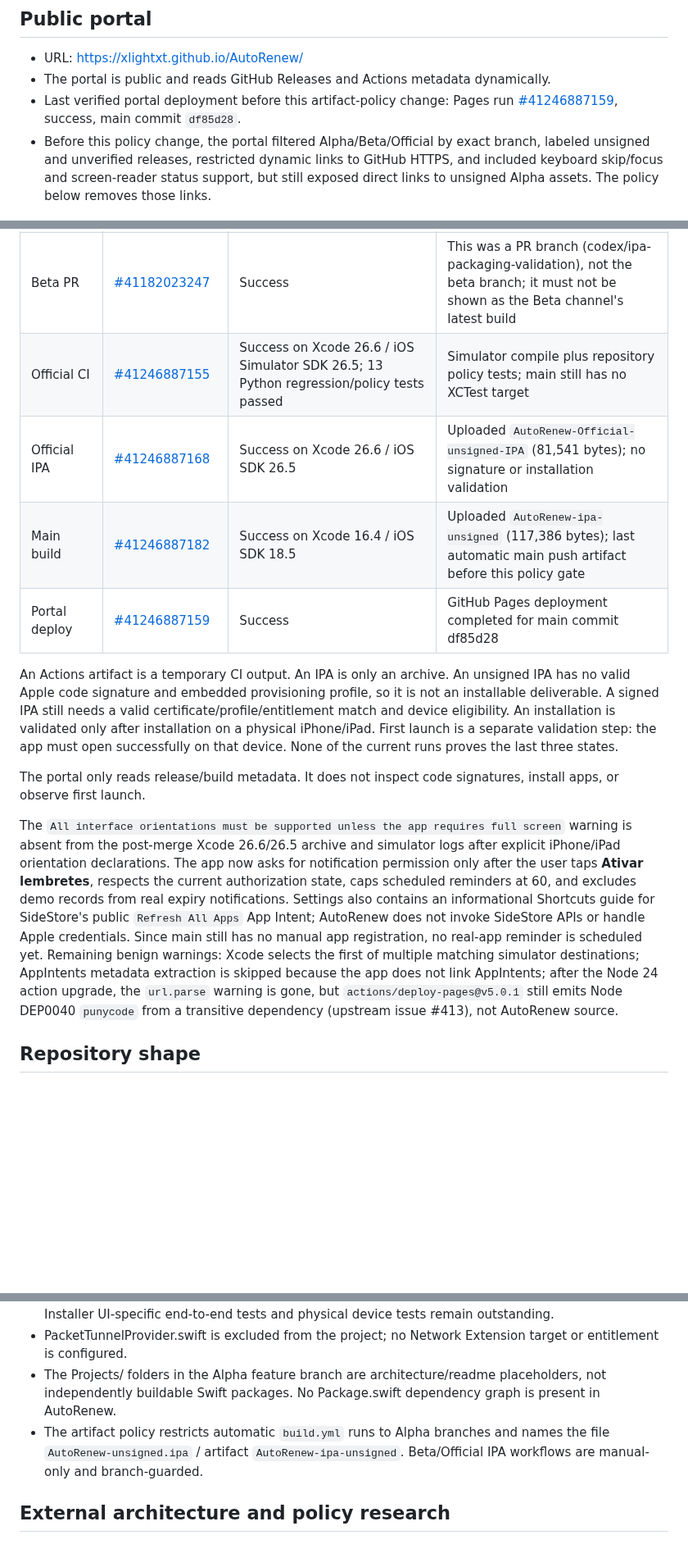
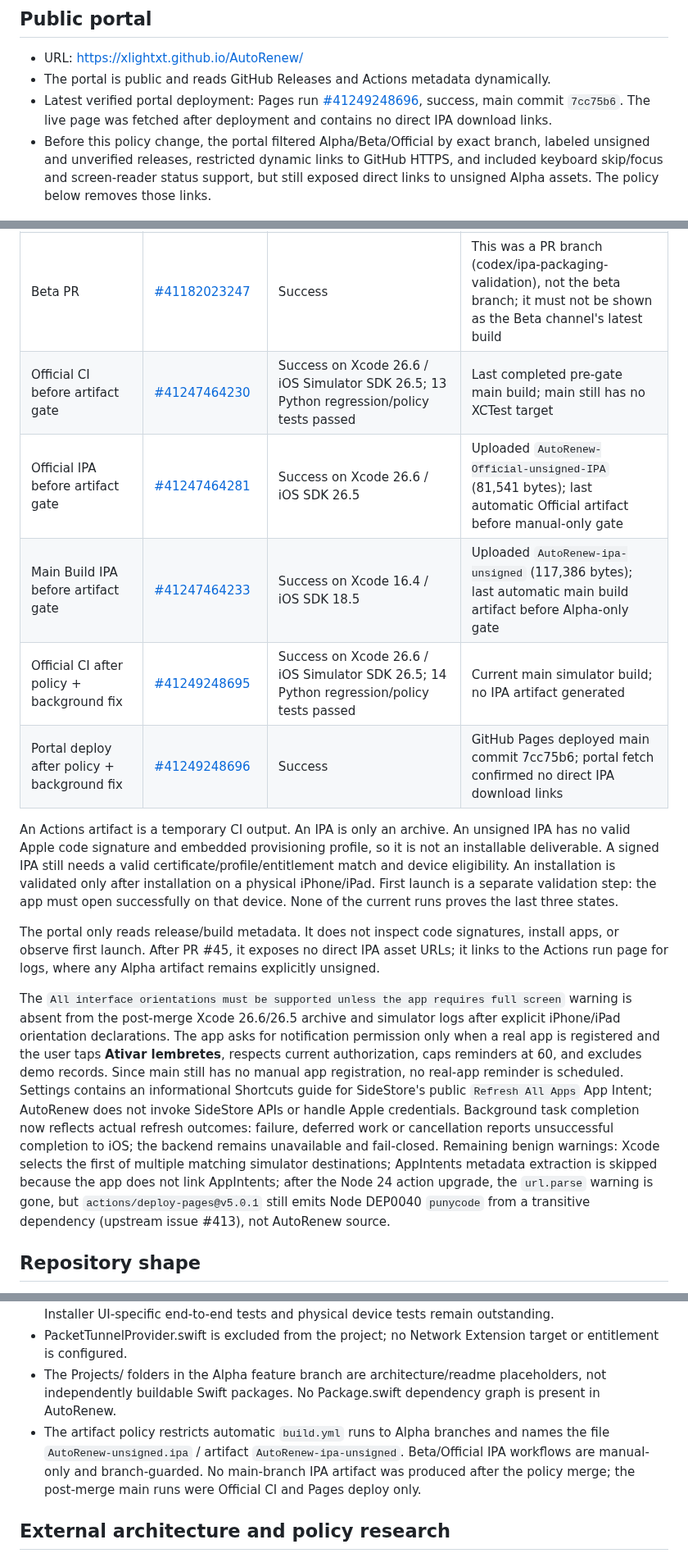
Before and after one commit to denisecorna6-alt/AutoRenew, a Markdown page: docs/DEPLOYMENT.md, 3 parts joined by grey strips. Shown at 82% size. Rendered like a GitHub page; blank space fills up the shorter version.

Commit message:
[ALPHA] Refresh deployment audit after artifact and background fixes

```diff
--- a/docs/DEPLOYMENT.md
+++ b/docs/DEPLOYMENT.md
@@ -6,7 +6,7 @@ Audit date: 2026-10-31.
 
 - URL: https://xlightxt.github.io/AutoRenew/
 - The portal is public and reads GitHub Releases and Actions metadata dynamically.
-- Last verified portal deployment before this artifact-policy change: Pages run [#41246887159](https://github.com/xlightxt/AutoRenew/actions/runs/41246887159), success, main commit `df85d28`.
+- Latest verified portal deployment: Pages run [#41249248696](https://github.com/xlightxt/AutoRenew/actions/runs/41249248696), success, main commit `7cc75b6`. The live page was fetched after deployment and contains no direct IPA download links.
 - Before this policy change, the portal filtered Alpha/Beta/Official by exact branch, labeled unsigned and unverified releases, restricted dynamic links to GitHub HTTPS, and included keyboard skip/focus and screen-reader status support, but still exposed direct links to unsigned Alpha assets. The policy below removes those links.
 
 ## Release catalog observed
@@ -25,16 +25,17 @@ Audit date: 2026-10-31.
 | Alpha | [#41242635812](https://github.com/xlightxt/AutoRenew/actions/runs/41242635812) | Success; 23 Swift tests passed | Alpha app/Installer build ran on Xcode 16.4 / iOS 18.5; produced two unsigned Actions artifacts |
 | Beta | [#41181299910](https://github.com/xlightxt/AutoRenew/actions/runs/41181299910) | Success | Workflow ran on the actual beta branch; no Beta Release exists |
 | Beta PR | [#41182023247](https://github.com/xlightxt/AutoRenew/actions/runs/41182023247) | Success | This was a PR branch (codex/ipa-packaging-validation), not the beta branch; it must not be shown as the Beta channel's latest build |
-| Official CI | [#41246887155](https://github.com/xlightxt/AutoRenew/actions/runs/41246887155) | Success on Xcode 26.6 / iOS Simulator SDK 26.5; 13 Python regression/policy tests passed | Simulator compile plus repository policy tests; main still has no XCTest target |
-| Official IPA | [#41246887168](https://github.com/xlightxt/AutoRenew/actions/runs/41246887168) | Success on Xcode 26.6 / iOS SDK 26.5 | Uploaded `AutoRenew-Official-unsigned-IPA` (81,541 bytes); no signature or installation validation |
-| Main build | [#41246887182](https://github.com/xlightxt/AutoRenew/actions/runs/41246887182) | Success on Xcode 16.4 / iOS SDK 18.5 | Uploaded `AutoRenew-ipa-unsigned` (117,386 bytes); last automatic main push artifact before this policy gate |
-| Portal deploy | [#41246887159](https://github.com/xlightxt/AutoRenew/actions/runs/41246887159) | Success | GitHub Pages deployment completed for main commit df85d28 |
+| Official CI before artifact gate | [#41247464230](https://github.com/xlightxt/AutoRenew/actions/runs/41247464230) | Success on Xcode 26.6 / iOS Simulator SDK 26.5; 13 Python regression/policy tests passed | Last completed pre-gate main build; main still has no XCTest target |
+| Official IPA before artifact gate | [#41247464281](https://github.com/xlightxt/AutoRenew/actions/runs/41247464281) | Success on Xcode 26.6 / iOS SDK 26.5 | Uploaded `AutoRenew-Official-unsigned-IPA` (81,541 bytes); last automatic Official artifact before manual-only gate |
+| Main Build IPA before artifact gate | [#41247464233](https://github.com/xlightxt/AutoRenew/actions/runs/41247464233) | Success on Xcode 16.4 / iOS SDK 18.5 | Uploaded `AutoRenew-ipa-unsigned` (117,386 bytes); last automatic main build artifact before Alpha-only gate |
+| Official CI after policy + background fix | [#41249248695](https://github.com/xlightxt/AutoRenew/actions/runs/41249248695) | Success on Xcode 26.6 / iOS Simulator SDK 26.5; 14 Python regression/policy tests passed | Current main simulator build; no IPA artifact generated |
+| Portal deploy after policy + background fix | [#41249248696](https://github.com/xlightxt/AutoRenew/actions/runs/41249248696) | Success | GitHub Pages deployed main commit 7cc75b6; portal fetch confirmed no direct IPA download links |
 
 An Actions artifact is a temporary CI output. An IPA is only an archive. An unsigned IPA has no valid Apple code signature and embedded provisioning profile, so it is not an installable deliverable. A signed IPA still needs a valid certificate/profile/entitlement match and device eligibility. An installation is validated only after installation on a physical iPhone/iPad. First launch is a separate validation step: the app must open successfully on that device. None of the current runs proves the last three states.
 
-The portal only reads release/build metadata. It does not inspect code signatures, install apps, or observe first launch.
+The portal only reads release/build metadata. It does not inspect code signatures, install apps, or observe first launch. After PR #45, it exposes no direct IPA asset URLs; it links to the Actions run page for logs, where any Alpha artifact remains explicitly unsigned.
 
-The `All interface orientations must be supported unless the app requires full screen` warning is absent from the post-merge Xcode 26.6/26.5 archive and simulator logs after explicit iPhone/iPad orientation declarations. The app now asks for notification permission only after the user taps **Ativar lembretes**, respects the current authorization state, caps scheduled reminders at 60, and excludes demo records from real expiry notifications. Settings also contains an informational Shortcuts guide for SideStore's public `Refresh All Apps` App Intent; AutoRenew does not invoke SideStore APIs or handle Apple credentials. Since main still has no manual app registration, no real-app reminder is scheduled yet. Remaining benign warnings: Xcode selects the first of multiple matching simulator destinations; AppIntents metadata extraction is skipped because the app does not link AppIntents; after the Node 24 action upgrade, the `url.parse` warning is gone, but `actions/deploy-pages@v5.0.1` still emits Node DEP0040 `punycode` from a transitive dependency (upstream issue #413), not AutoRenew source.
+The `All interface orientations must be supported unless the app requires full screen` warning is absent from the post-merge Xcode 26.6/26.5 archive and simulator logs after explicit iPhone/iPad orientation declarations. The app asks for notification permission only when a real app is registered and the user taps **Ativar lembretes**, respects current authorization, caps reminders at 60, and excludes demo records. Since main still has no manual app registration, no real-app reminder is scheduled. Settings contains an informational Shortcuts guide for SideStore's public `Refresh All Apps` App Intent; AutoRenew does not invoke SideStore APIs or handle Apple credentials. Background task completion now reflects actual refresh outcomes: failure, deferred work or cancellation reports unsuccessful completion to iOS; the backend remains unavailable and fail-closed. Remaining benign warnings: Xcode selects the first of multiple matching simulator destinations; AppIntents metadata extraction is skipped because the app does not link AppIntents; after the Node 24 action upgrade, the `url.parse` warning is gone, but `actions/deploy-pages@v5.0.1` still emits Node DEP0040 `punycode` from a transitive dependency (upstream issue #413), not AutoRenew source.
 
 ## Repository shape
 
@@ -43,7 +44,7 @@ The `All interface orientations must be supported unless the app requires full s
 - The Alpha feature branch codex/alpha-installer-download-hardening-20261031 contains the separate AutoRenewInstaller app target and AutoRenewTests. Its latest successful run reports 23 Swift tests. Installer UI-specific end-to-end tests and physical device tests remain outstanding.
 - PacketTunnelProvider.swift is excluded from the project; no Network Extension target or entitlement is configured.
 - The Projects/ folders in the Alpha feature branch are architecture/readme placeholders, not independently buildable Swift packages. No Package.swift dependency graph is present in AutoRenew.
-- The artifact policy restricts automatic `build.yml` runs to Alpha branches and names the file `AutoRenew-unsigned.ipa` / artifact `AutoRenew-ipa-unsigned`. Beta/Official IPA workflows are manual-only and branch-guarded.
+- The artifact policy restricts automatic `build.yml` runs to Alpha branches and names the file `AutoRenew-unsigned.ipa` / artifact `AutoRenew-ipa-unsigned`. Beta/Official IPA workflows are manual-only and branch-guarded. No main-branch IPA artifact was produced after the policy merge; the post-merge main runs were Official CI and Pages deploy only.
 
 ## External architecture and policy research
 
```
Also changed, not shown: other parts of docs/DEPLOYMENT.md (+8 -3 lines).
